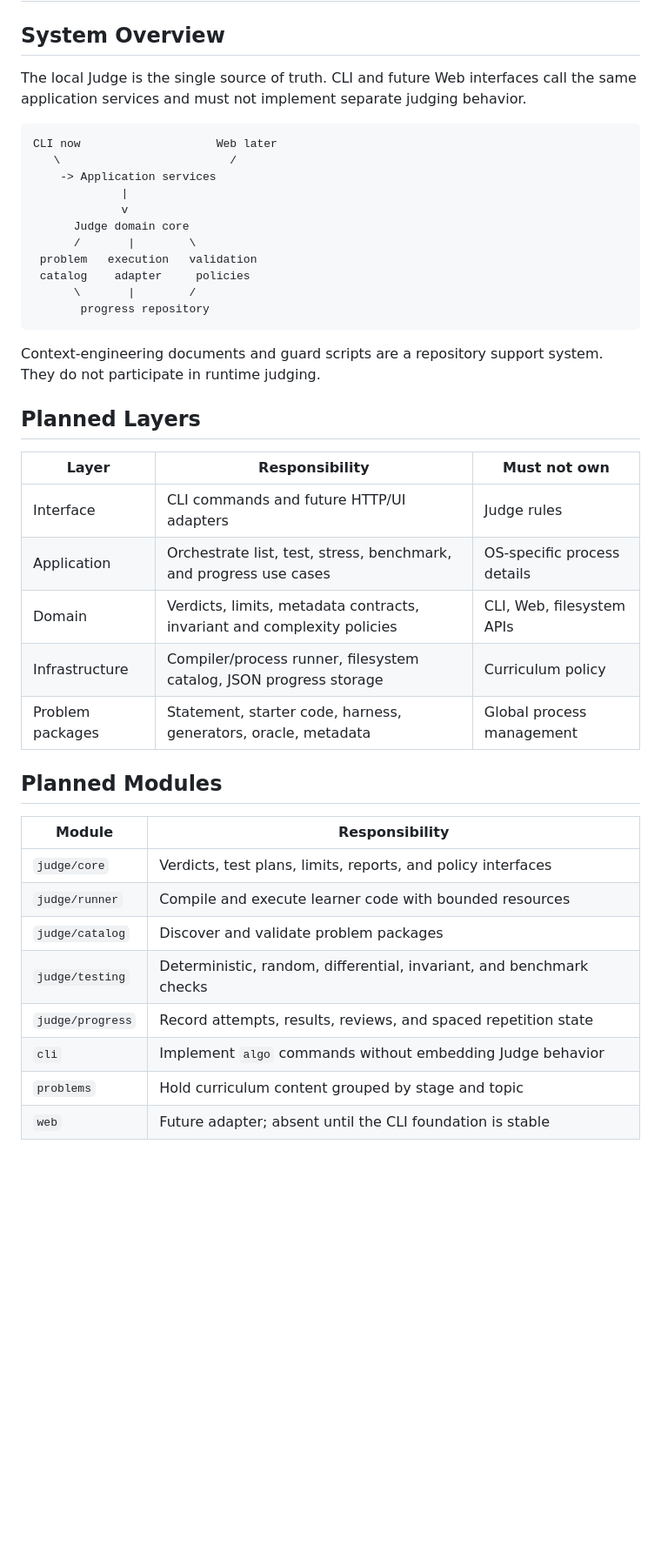
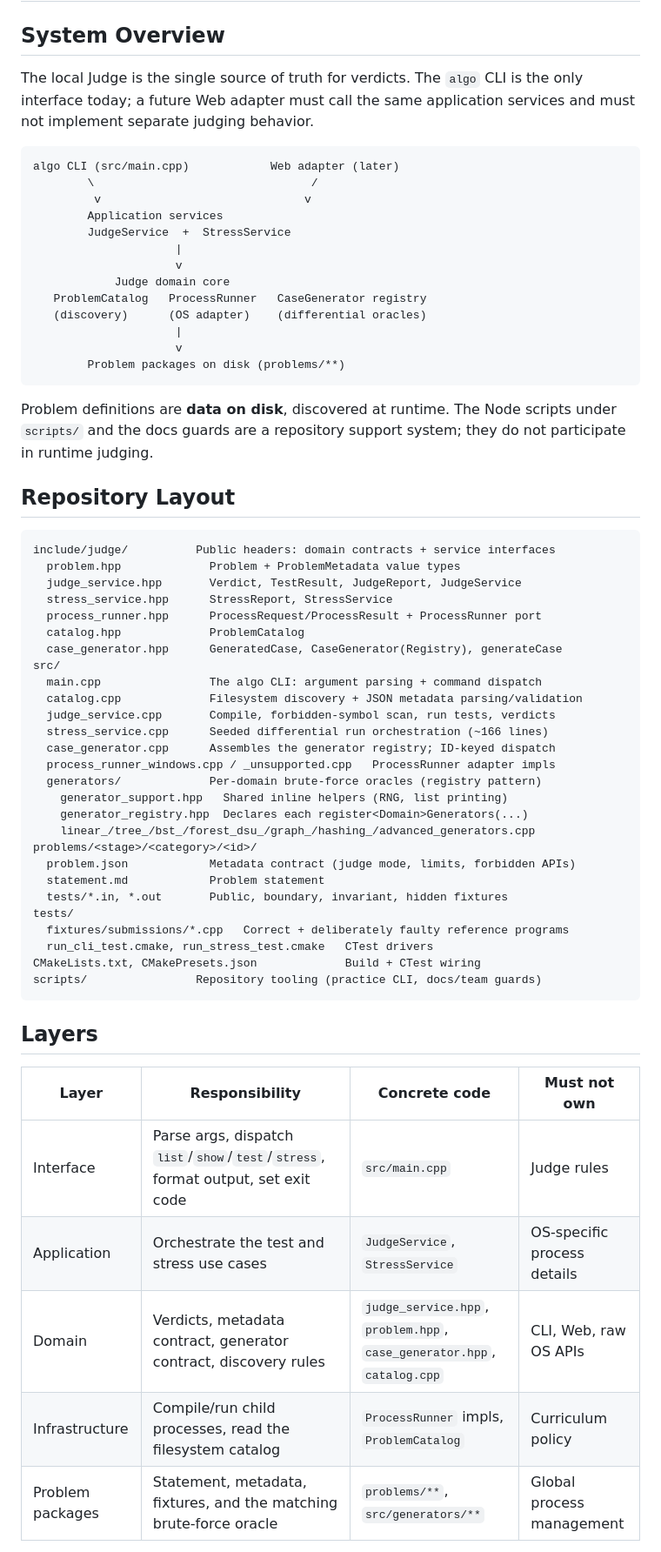
Before and after one commit to aionyx02/data_struct_and_algorithm_base-to_advance_practice, a Markdown page: docs/architecture.md, the part around one of its changes. Shown at 87% size. Rendered like a GitHub page; blank space fills up the shorter version.

````diff
--- a/docs/architecture.md
+++ b/docs/architecture.md
@@ -11,46 +11,69 @@ owner: project
 
 ## System Overview
 
-The local Judge is the single source of truth. CLI and future Web interfaces call the same application
+The local Judge is the single source of truth for verdicts. The `algo` CLI is the
+only interface today; a future Web adapter must call the same application
 services and must not implement separate judging behavior.
 
 ```text
-CLI now                    Web later
-   \                         /
-    -> Application services
-             |
-             v
-      Judge domain core
-      /       |        \
- problem   execution   validation
- catalog    adapter     policies
-      \       |        /
-       progress repository
+algo CLI (src/main.cpp)            Web adapter (later)
+        \                                /
+         v                              v
+        Application services
+        JudgeService  +  StressService
+                     |
+                     v
+            Judge domain core
+   ProblemCatalog   ProcessRunner   CaseGenerator registry
+   (discovery)      (OS adapter)    (differential oracles)
+                     |
+                     v
+        Problem packages on disk (problems/**)
 ```
 
-Context-engineering documents and guard scripts are a repository support system. They do not participate
-in runtime judging.
+Problem definitions are **data on disk**, discovered at runtime. The Node scripts
+under `scripts/` and the docs guards are a repository support system; they do not
+participate in runtime judging.
 
-## Planned Layers
+## Repository Layout
 
-| Layer | Responsibility | Must not own |
-|---|---|---|
-| Interface | CLI commands and future HTTP/UI adapters | Judge rules |
-| Application | Orchestrate list, test, stress, benchmark, and progress use cases | OS-specific process details |
-| Domain | Verdicts, limits, metadata contracts, invariant and complexity policies | CLI, Web, filesystem APIs |
-| Infrastructure | Compiler/process runner, filesystem catalog, JSON progress storage | Curriculum policy |
-| Problem packages | Statement, starter code, harness, generators, oracle, metadata | Global process management |
+```text
+include/judge/          Public headers: domain contracts + service interfaces
+  problem.hpp             Problem + ProblemMetadata value types
+  judge_service.hpp       Verdict, TestResult, JudgeReport, JudgeService
+  stress_service.hpp      StressReport, StressService
+  process_runner.hpp      ProcessRequest/ProcessResult + ProcessRunner port
+  catalog.hpp             ProblemCatalog
+  case_generator.hpp      GeneratedCase, CaseGenerator(Registry), generateCase
+src/
+  main.cpp                The algo CLI: argument parsing + command dispatch
+  catalog.cpp             Filesystem discovery + JSON metadata parsing/validation
+  judge_service.cpp       Compile, forbidden-symbol scan, run tests, verdicts
+  stress_service.cpp      Seeded differential run orchestration (~166 lines)
+  case_generator.cpp      Assembles the generator registry; ID-keyed dispatch
+  process_runner_windows.cpp / _unsupported.cpp   ProcessRunner adapter impls
+  generators/             Per-domain brute-force oracles (registry pattern)
+    generator_support.hpp   Shared inline helpers (RNG, list printing)
+    generator_registry.hpp  Declares each register<Domain>Generators(...)
+    linear_/tree_/bst_/forest_dsu_/graph_/hashing_/advanced_generators.cpp
+problems/<stage>/<category>/<id>/
+  problem.json            Metadata contract (judge mode, limits, forbidden APIs)
+  statement.md            Problem statement
+  tests/*.in, *.out       Public, boundary, invariant, hidden fixtures
+tests/
+  fixtures/submissions/*.cpp   Correct + deliberately faulty reference programs
+  run_cli_test.cmake, run_stress_test.cmake   CTest drivers
+CMakeLists.txt, CMakePresets.json             Build + CTest wiring
+scripts/                Repository tooling (practice CLI, docs/team guards)
+```
 
-## Planned Modules
+## Layers
 
-| Module | Responsibility |
-|---|---|
-| `judge/core` | Verdicts, test plans, limits, reports, and policy interfaces |
-| `judge/runner` | Compile and execute learner code with bounded resources |
-| `judge/catalog` | Discover and validate problem packages |
-| `judge/testing` | Deterministic, random, differential, invariant, and benchmark checks |
-| `judge/progress` | Record attempts, results, reviews, and spaced repetition state |
-| `cli` | Implement `algo` commands without embedding Judge behavior |
-| `problems` | Hold curriculum content grouped by stage and topic |
-| `web` | Future adapter; absent until the CLI foundation is stable |
+| Layer | Responsibility | Concrete code | Must not own |
+|---|---|---|---|
+| Interface | Parse args, dispatch `list`/`show`/`test`/`stress`, format output, set exit code | `src/main.cpp` | Judge rules |
+| Application | Orchestrate the test and stress use cases | `JudgeService`, `StressService` | OS-specific process details |
+| Domain | Verdicts, metadata contract, generator contract, discovery rules | `judge_service.hpp`, `problem.hpp`, `case_generator.hpp`, `catalog.cpp` | CLI, Web, raw OS APIs |
+| Infrastructure | Compile/run child processes, read the filesystem catalog | `ProcessRunner` impls, `ProblemCatalog` | Curriculum policy |
+| Problem packages | Statement, metadata, fixtures, and the matching brute-force oracle | `problems/**`, `src/generators/**` | Global process management |
 
````
Also changed, not shown: other parts of docs/architecture.md (+90 -23 lines).
